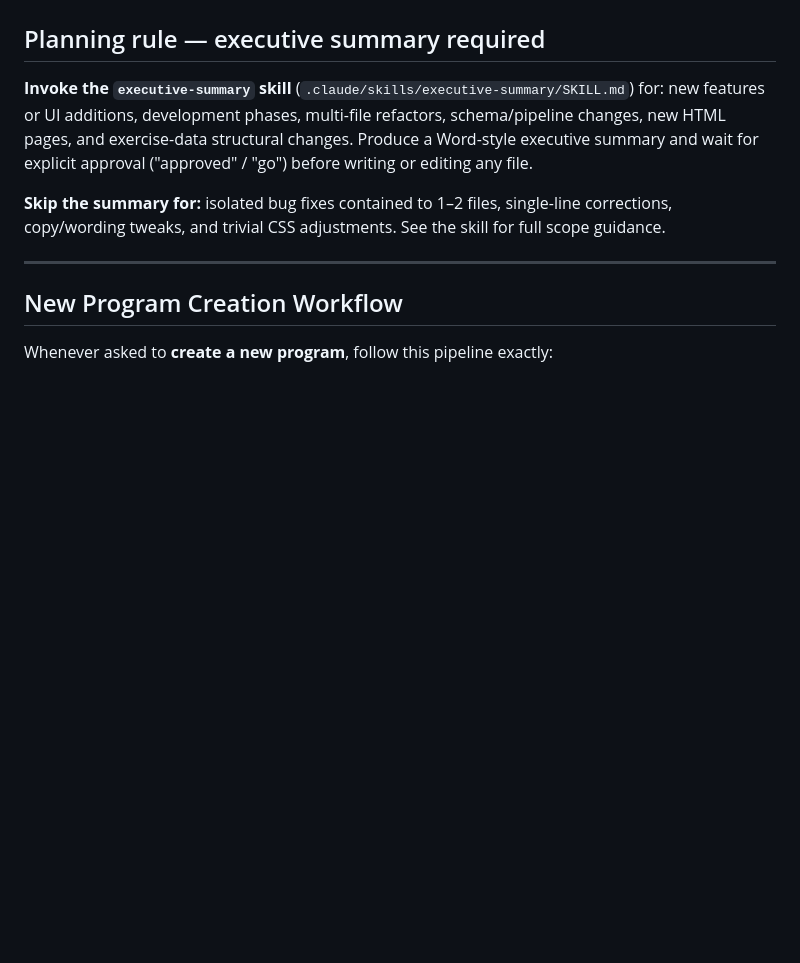
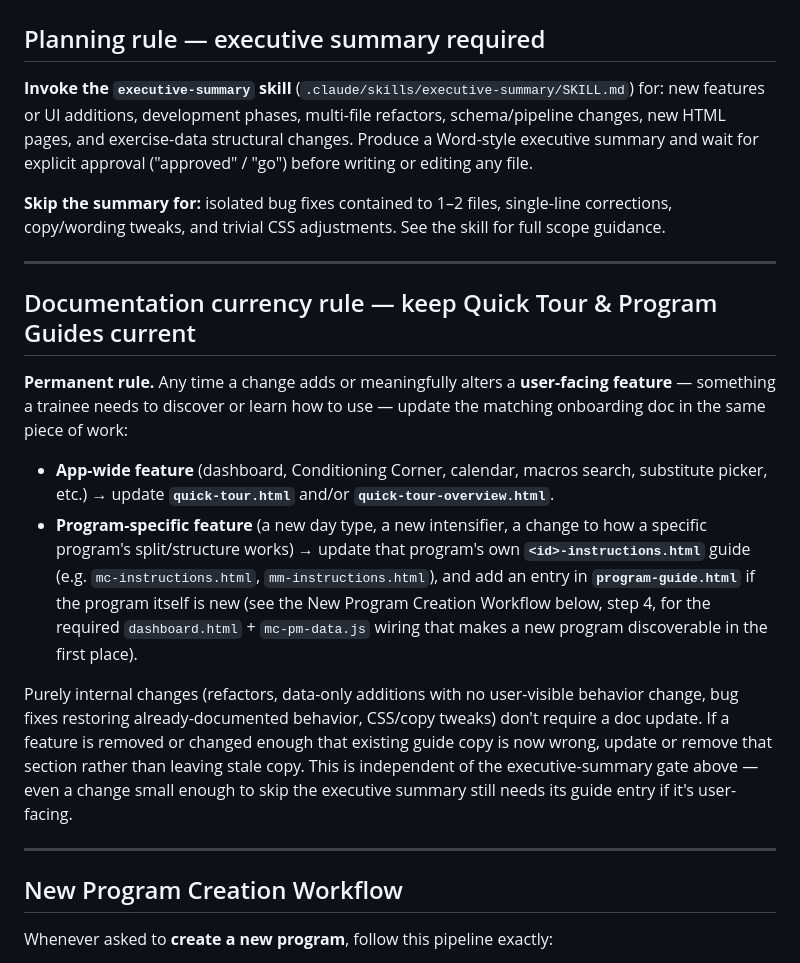
Before and after one commit to mcross2298/4-Weeks-to-Open-, a Markdown page: CLAUDE.md, the part around the change. Drawn GitHub-style; blank space fills up the shorter version.

Commit message:
Add documentation currency rule to CLAUDE.md
Requires new user-facing features to be reflected in Quick Tour and/or
the relevant program instructions guide as part of the same change.

```diff
--- a/CLAUDE.md
+++ b/CLAUDE.md
@@ -11,6 +11,33 @@ before writing or editing any file.
 **Skip the summary for:** isolated bug fixes contained to 1–2 files, single-line
 corrections, copy/wording tweaks, and trivial CSS adjustments. See the skill for
 full scope guidance.
+
+---
+
+## Documentation currency rule — keep Quick Tour & Program Guides current
+
+**Permanent rule.** Any time a change adds or meaningfully alters a
+**user-facing feature** — something a trainee needs to discover or learn how
+to use — update the matching onboarding doc in the same piece of work:
+
+- **App-wide feature** (dashboard, Conditioning Corner, calendar, macros
+  search, substitute picker, etc.) → update **`quick-tour.html`** and/or
+  **`quick-tour-overview.html`**.
+- **Program-specific feature** (a new day type, a new intensifier, a change to
+  how a specific program's split/structure works) → update that program's own
+  **`<id>-instructions.html`** guide (e.g. `mc-instructions.html`,
+  `mm-instructions.html`), and add an entry in **`program-guide.html`** if the
+  program itself is new (see the New Program Creation Workflow below, step 4,
+  for the required `dashboard.html` + `mc-pm-data.js` wiring that makes a new
+  program discoverable in the first place).
+
+Purely internal changes (refactors, data-only additions with no user-visible
+behavior change, bug fixes restoring already-documented behavior, CSS/copy
+tweaks) don't require a doc update. If a feature is removed or changed enough
+that existing guide copy is now wrong, update or remove that section rather
+than leaving stale copy. This is independent of the executive-summary gate
+above — even a change small enough to skip the executive summary still needs
+its guide entry if it's user-facing.
 
 ---
 
```
